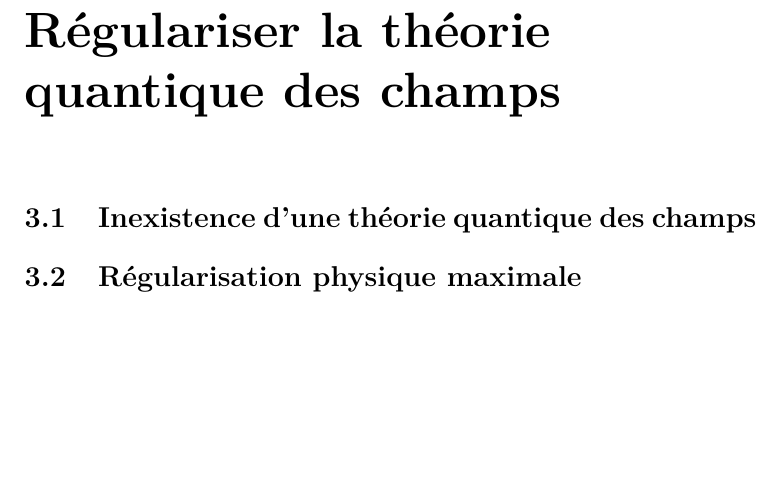
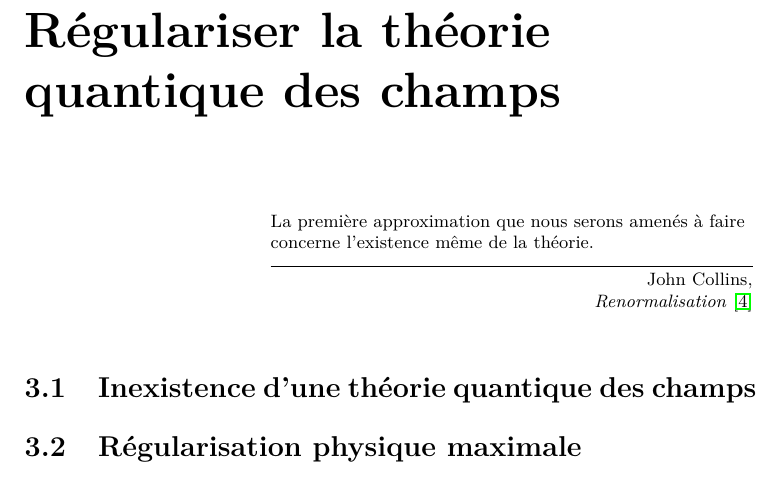
Before and after one commit to sebastien-fauvel/interpreter-la-physique-quantique, a LaTeX book (interpreter-la-physique-quantique.tex, which reads contenu/2-partie-principale/2-modeliser-le-monde-materiel/1-regulariser-la-theorie-quantique-des-champs/structure.tex): part of page 16 of 33, cut so that both start at the same text, the shorter picture padded with empty space. Compiled offline with pdfLaTeX.

Commit message:
Bibliographie
- Renormalization: An introduction to renormalization, the renormalization group and the operator product expansion, Collins.
- Dirac: A Scientific Biography, Helge Kragh

```diff
--- a/contenu/2-partie-principale/2-modeliser-le-monde-materiel/1-regulariser-la-theorie-quantique-des-champs/structure.tex
+++ b/contenu/2-partie-principale/2-modeliser-le-monde-materiel/1-regulariser-la-theorie-quantique-des-champs/structure.tex
@@ -1,4 +1,7 @@
 \chapter{Régulariser la théorie quantique des champs}
+
+\renewcommand{\epigraphwidth}{8.5cm}
+\epigraph{La première approximation que nous serons amenés à faire concerne l'existence même de la théorie.}{John Collins,\\\textit{Renormalisation}~\cite{Collins1984}}
 
 \input{contenu/2-partie-principale/2-modeliser-le-monde-materiel/1-regulariser-la-theorie-quantique-des-champs/1-inexistence-d-une-theorie-quantique-des-champs}
 \input{contenu/2-partie-principale/2-modeliser-le-monde-materiel/1-regulariser-la-theorie-quantique-des-champs/2-regularisation-physique-maximale}
```
Also changed, not shown: contenu/3-partie-finale/1-bibliographie.tex (+6 -0 lines), bibliographie/luis-alvarez-gaume-miguel-vazquez-mozo-introductory-lectures-on-quantum-field-theory.pdf (added), interpreter-la-physique-quantique.pdf.
